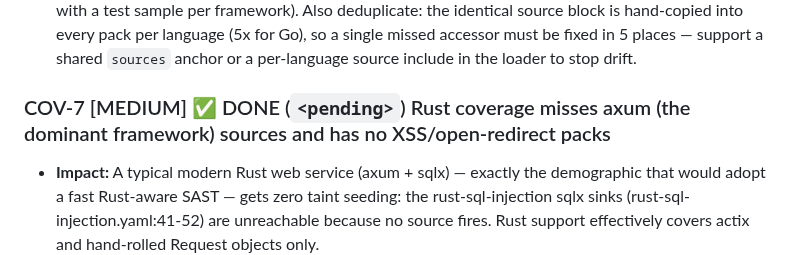
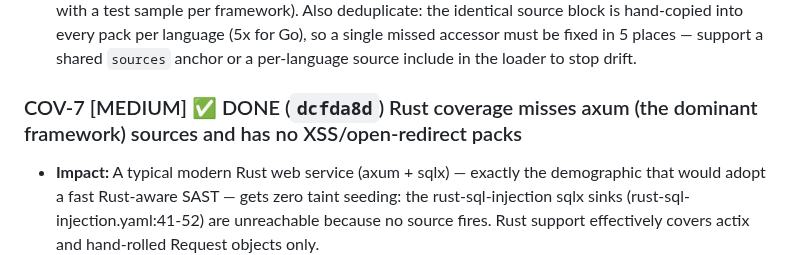
Before and after one commit to bytevet/godzilla, a Markdown page: BACKLOG.md, the part around the change. Drawn GitHub-style.

Commit message:
docs(backlog): pin COV-7 commit hash

```diff
--- a/BACKLOG.md
+++ b/BACKLOG.md
@@ -294,7 +294,7 @@ Grouped by audit lens. Each entry: ID, severity, verification verdict (where run
 - **Impact:** Header-based injection (X-Forwarded-For into SQL, User-Agent into logs/commands) and cookie-sourced taint are standard attack surface every competitor seeds; here they are silent false negatives in Go/Python/JS. The Fastify case is worse than absence: the pack comments claim support, so users will assume coverage that structurally cannot fire. Framework gaps mean a gorilla/mux or fiber Go service, or a Fastify/Nest Node service, produces zero taint findings.
 - **Fix direction:** YAML edits: add header/cookie/body accessors per language (go:*net/http*.Header*.Get, go:*Request*.Cookie*, py:*request.headers*, *request.cookies*, *request.files*, js:*req.headers*, *req.cookies*), add gorilla (go:*gorilla/mux.Vars), fiber (go:*gofiber*Ctx*.Query/Params/Get), and fastify (js:*request.query*, js:*request.params*, js:*request.headers* — verify glob actually matches the frontend's synthesized callee with a test sample per framework). Also deduplicate: the identical source block is hand-copied into every pack per language (5x for Go), so a single missed accessor must be fixed in 5 places — support a shared `sources` anchor or a per-language source include in the loader to stop drift.
 
-### COV-7 [MEDIUM] ✅ DONE (`<pending>`) Rust coverage misses axum (the dominant framework) sources and has no XSS/open-redirect packs
+### COV-7 [MEDIUM] ✅ DONE (`dcfda8d`) Rust coverage misses axum (the dominant framework) sources and has no XSS/open-redirect packs
 
 - **Impact:** A typical modern Rust web service (axum + sqlx) — exactly the demographic that would adopt a fast Rust-aware SAST — gets zero taint seeding: the rust-sql-injection sqlx sinks (rust-sql-injection.yaml:41-52) are unreachable because no source fires. Rust support effectively covers actix and hand-rolled Request objects only.
 - **Fix direction:** Frontend-lowering + YAML: mirror the Java @RequestParam trick the project already uses (CLAUDE.md documents it) — when MIR shows a handler receiving axum extractor types (Query<...>, Path<...>, Json<...> appear in the MIR signature text mir.go already parses), synthesize a source CALL per extracted parameter with a canonical name like rust:axum::extract::Query, then list those names as YAML sources. Add rust-xss (sinks: *Html::from, response body builders) and rust-open-redirect (*Redirect::to#0, *Redirect::temporary#0) packs.
```
